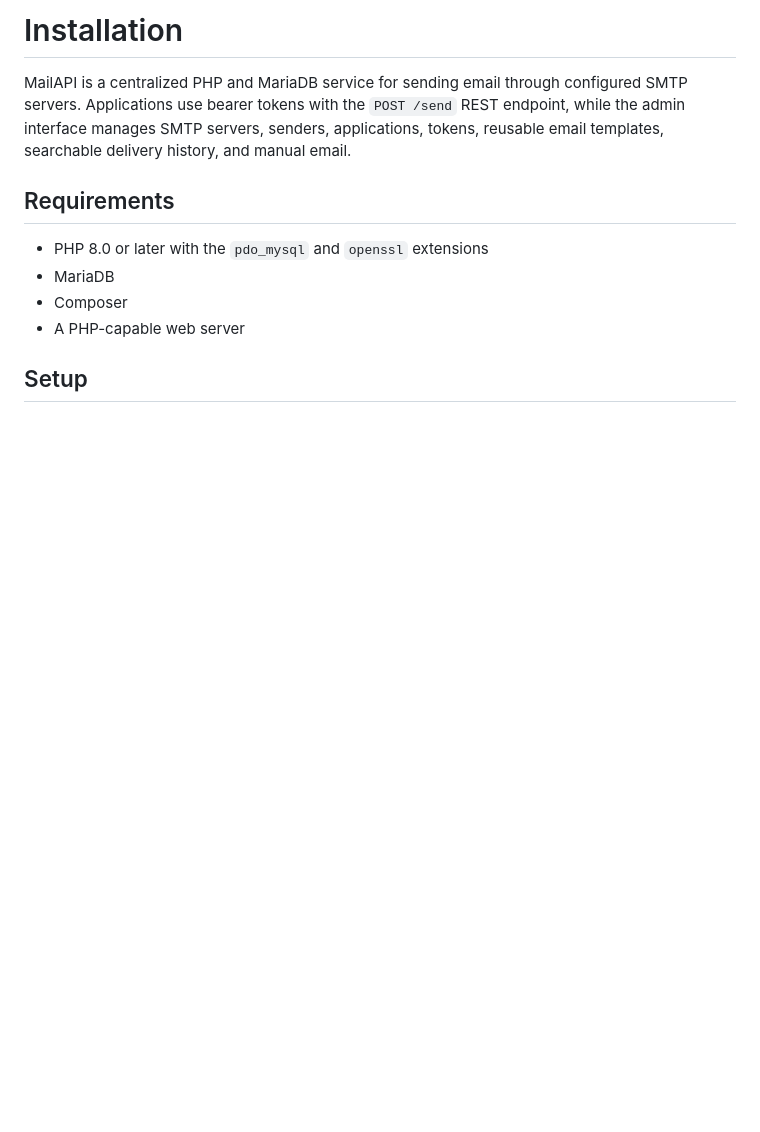
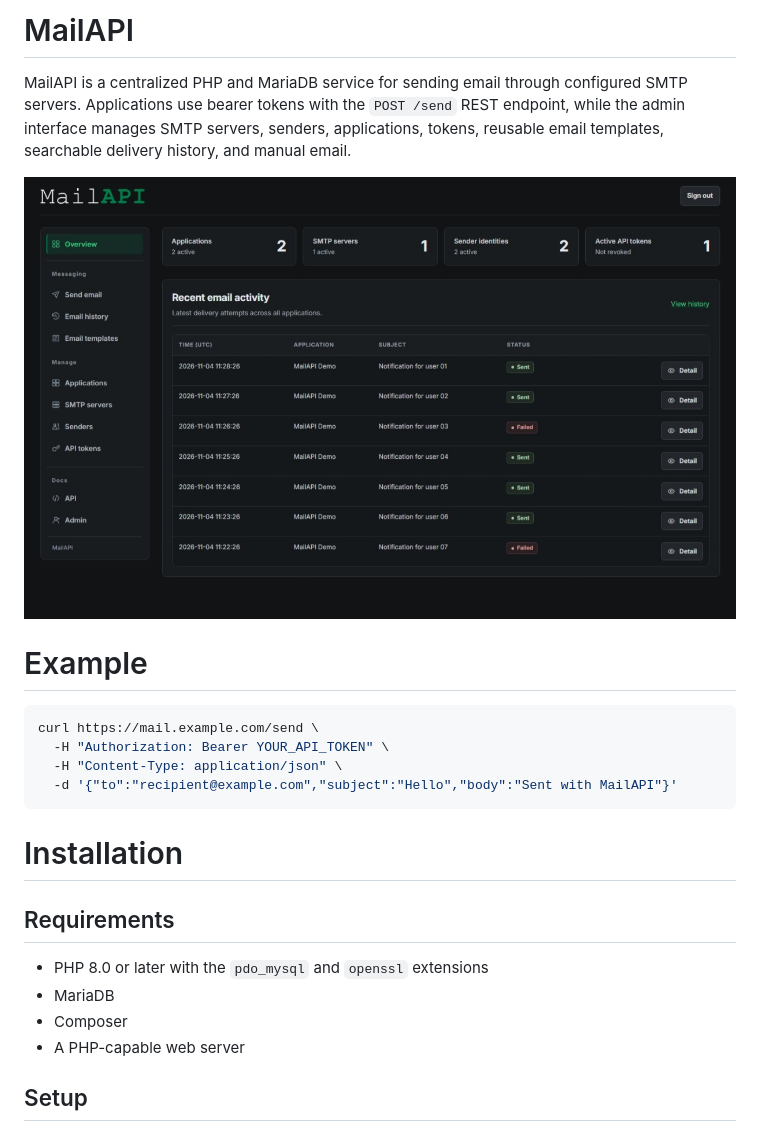
Before and after one commit to ondrahladik/MailAPI, a Markdown page: README.md, the part around the change. Rendered like a GitHub page; pictures changed too: assets/screenshot.jpeg (added); blank space fills up the shorter version.

Commit message:
Add README example and screenshot
Show the MailAPI admin interface and add a curl example for sending email.

````diff
--- a/README.md
+++ b/README.md
@@ -1,6 +1,19 @@
-# Installation
+# MailAPI
 
 MailAPI is a centralized PHP and MariaDB service for sending email through configured SMTP servers. Applications use bearer tokens with the `POST /send` REST endpoint, while the admin interface manages SMTP servers, senders, applications, tokens, reusable email templates, searchable delivery history, and manual email.
+
+![MailAPI administration screenshot](./assets/screenshot.jpeg)
+
+# Example
+
+```sh
+curl https://mail.example.com/send \
+  -H "Authorization: Bearer YOUR_API_TOKEN" \
+  -H "Content-Type: application/json" \
+  -d '{"to":"recipient@example.com","subject":"Hello","body":"Sent with MailAPI"}'
+```
+
+# Installation
 
 ## Requirements
 
````
